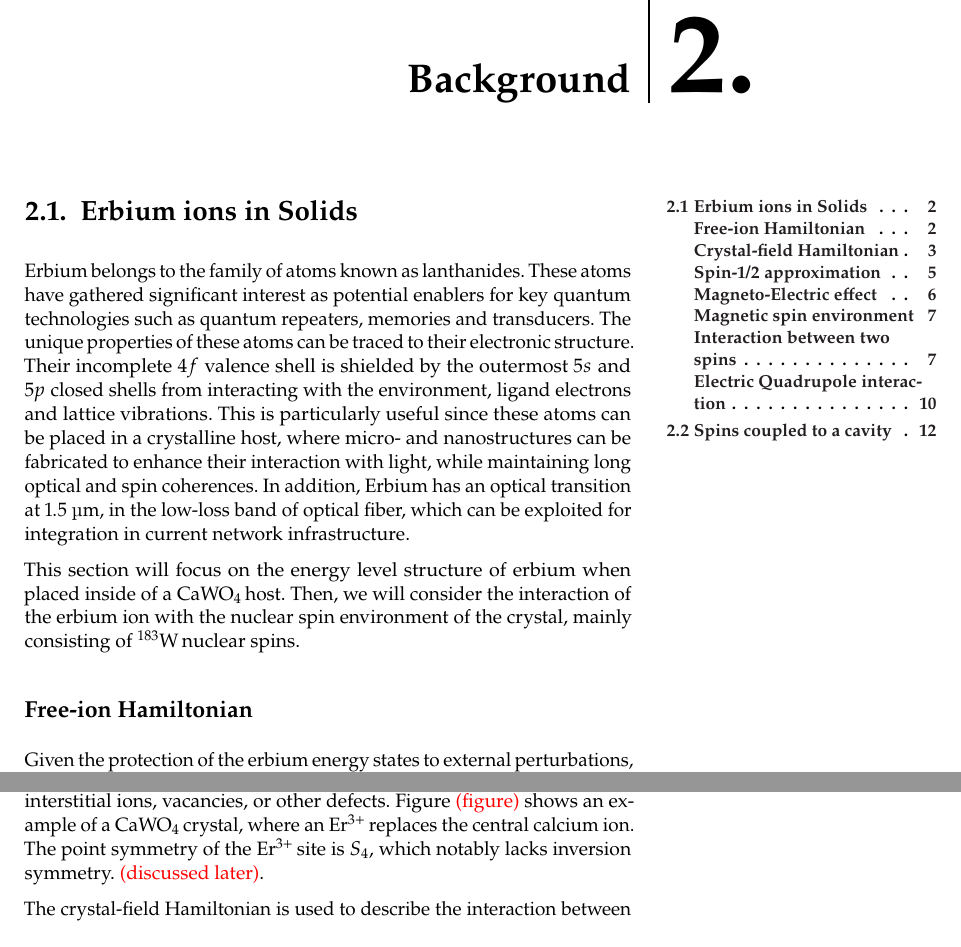
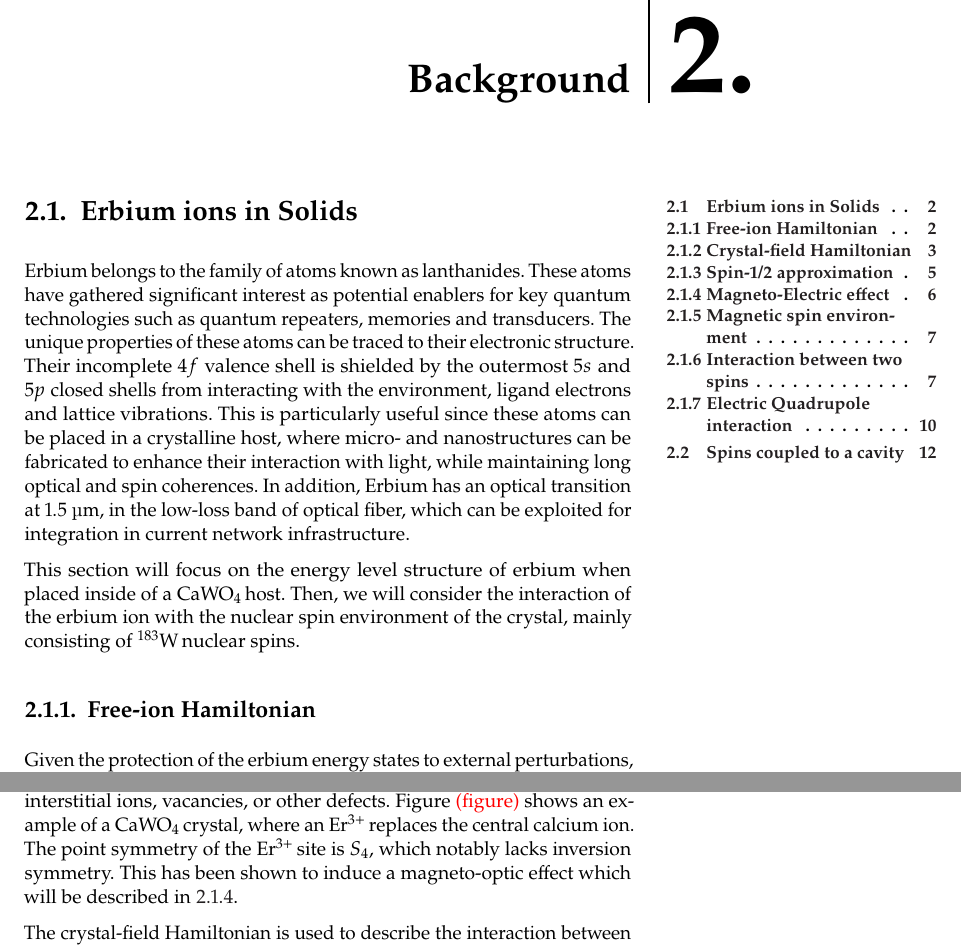
Before and after one commit to arzdou/thesis, a LaTeX thesis (main.tex, which reads chapter2/chapter2.tex): two parts of pages 7 and 9 of 22, joined at a grey line, cut so that both start at the same text, the shorter picture padded with empty space. The pictures show the PDF file main.pdf that the author committed with the source.

Commit message:
update numbering

```diff
--- a/chapter2/chapter2.tex
+++ b/chapter2/chapter2.tex
@@ -46,7 +46,7 @@ When a lanthanide enters a crystal, it does so as a trivalent ion. Inside the cr
 
 We begin the section with a description of the host crystal. Calcium tungstate (\Ca), also known as scheelite, is a tetragonal crystal appearing as dipyramidal pseudo-octahedra and belongs to the $I4_1/a$ symmetry group. The crystal structure of \Ca\ consists of Ca$^{2+}$ and W$^{6+}$ ions coordinated by O$^{2-}$ ions. Each Ca$^{2+}$ ion is surrounded by eight O$^{2-}$ ions, forming a distorted dodecahedral environment, while each W$^{6+}$ ion is tetrahedrally coordinated by four O$^{2-}$ ions. The arrangement of these polyhedra leads to orthogonal principal axis (labeled as $a$, $b$ and $c$). Due to the symmetry of the crystal the $a$- and $b$- axis are equivalent. The unit cell parameters at cryogenic temperature are $a=b=5.23643$~\AA\,and $c=11.3381$~\AA\,\sidecite{senyshyn_lattice_2004}.
 
-Lanthanide ions enter the crystal in substitution to Ca$^{2+}$. Due to the difference in charge between the two ions, charge compensation mechanisms take place inside the crystal, which can be achieved by the presence of interstitial ions, vacancies, or other defects. Figure \red{figure} shows an example of a \Ca crystal, where an \Er replaces the central calcium ion. The point symmetry of the \Er site is $S_4$, which notably lacks inversion symmetry. \red{discussed later}.
+Lanthanide ions enter the crystal in substitution to Ca$^{2+}$. Due to the difference in charge between the two ions, charge compensation mechanisms take place inside the crystal, which can be achieved by the presence of interstitial ions, vacancies, or other defects. Figure \red{figure} shows an example of a \Ca crystal, where an \Er replaces the central calcium ion. The point symmetry of the \Er site is $S_4$, which notably lacks inversion symmetry. This has been shown to induce a magneto-optic effect which will be described in Section \ref{sec:magneto-optic}.
 
 The crystal-field Hamiltonian is used to describe the interaction between the ion and the crystal and is generally described in terms of the extended Stevens operators $\hat{O}^q_k$ with $k=2,4,6,\dots$ and $q \in \{-k,\dots, k\}$ \sidecite{abragam_electron_2012,stevens_matrix_1952}
 
@@ -122,6 +122,7 @@ Throughout this thesis, we will primarily use this effective spin-1/2 approximat
 where $E_\downarrow$ and $E_\uparrow$ are the energies of the system as a function of the applied magnetic field $B_z$. This non-linearity is the origin of the pseudo-Zeeman \sidecite{baker_paramagnetic_1997} and pseudo-Quadrupole effects \sidecite{foley_secondorder_1947}, which are taken into account when interpreting the high-resolution spectroscopy experiments detailed in \red{labch}
 
 \subsection{Magneto-Electric effect}
+\label{sec:magneto-optic}
 
 As discussed before, \Er:\Ca is located in a site with $S_4$ symmetry, which notably lacks inversion symmetry. This results in the appearance of odd terms $(k=1,3,5,\dots)$ in the crystal-field Hamiltonian. However, these terms do not modify the energy level structure of the ion unless an external electric field is applied \sidecite{ham_linear_1961}. The origin of these magneto-electric shifts lies in the electrical-field-induced mixing between the odd and even terms of the Hamiltonian \sidecite{kiel_electricfieldinduced_1970}. This interaction can be modeled with the following Hamiltonian,
 
--- a/main.tex
+++ b/main.tex
@@ -3,7 +3,7 @@
 	fontsize=10pt, % Base font size
 	twoside=false, % Use different layouts for even and odd pages (in particular, if twoside=true, the margin column will be always on the outside)
 	%open=any, % If twoside=true, uncomment this to force new chapters to start on any page, not only on right (odd) pages
-	secnumdepth=1, % How deep to number headings. Defaults to 1 (sections)
+	secnumdepth=2, % How deep to number headings. Defaults to 1 (sections)
 ]{kaobook}
 
 \input{preamble}
```
Also changed, not shown: main.pdf.
